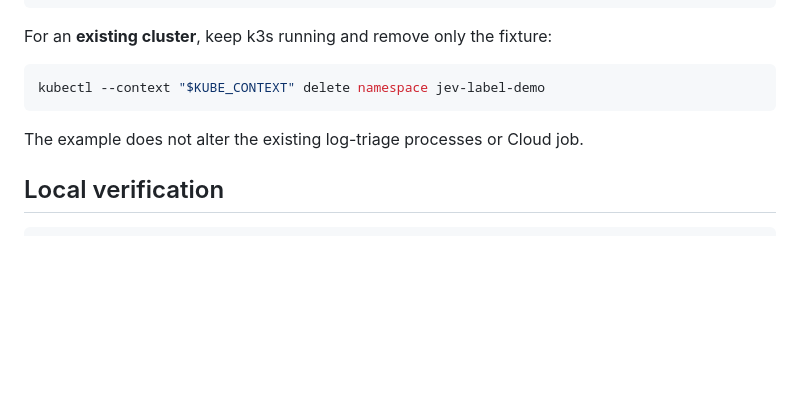
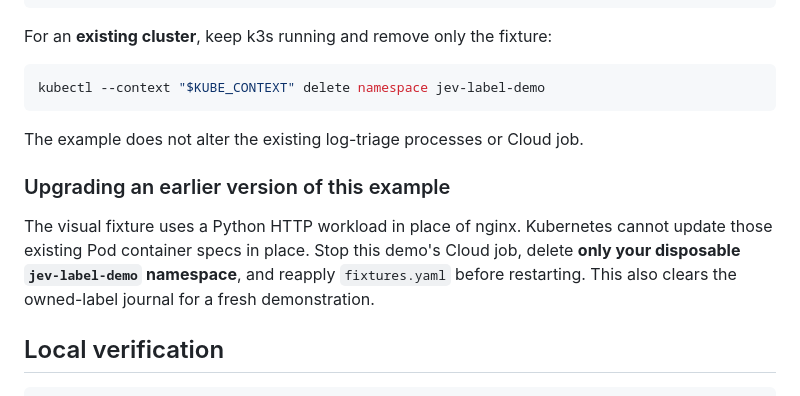
Before and after one commit to expanso-io/demo-expanso-jev, a Markdown page: demos/11-pod-labels/README.md, the part around one of its changes. GitHub-like rendering; blank space fills up the shorter version.

````diff
--- a/demos/11-pod-labels/README.md
+++ b/demos/11-pod-labels/README.md
@@ -251,6 +279,14 @@ kubectl --context "$KUBE_CONTEXT" delete namespace jev-label-demo
 
 The example does not alter the existing log-triage processes or Cloud job.
 
+### Upgrading an earlier version of this example
+
+The visual fixture uses a Python HTTP workload in place of nginx. Kubernetes
+cannot update those existing Pod container specs in place. Stop this demo's
+Cloud job, delete **only your disposable `jev-label-demo` namespace**, and
+reapply `fixtures.yaml` before restarting. This also clears the owned-label
+journal for a fresh demonstration.
+
 ## Local verification
 
 ```bash
````
Also changed, not shown: other parts of demos/11-pod-labels/README.md (+28 -0 lines), docs/pod-labels-undo.png (added), docs/pod-labels.png (added), 2 other files.
